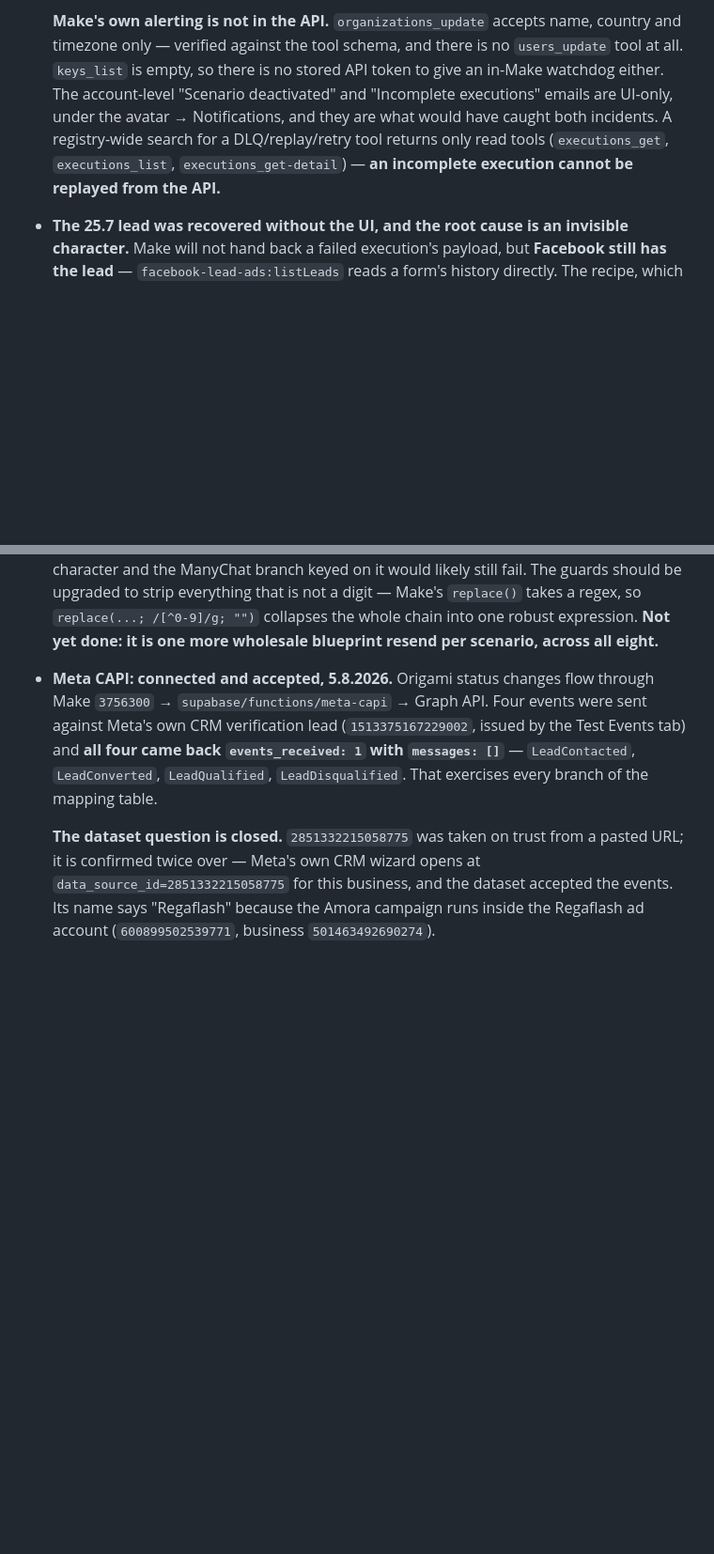
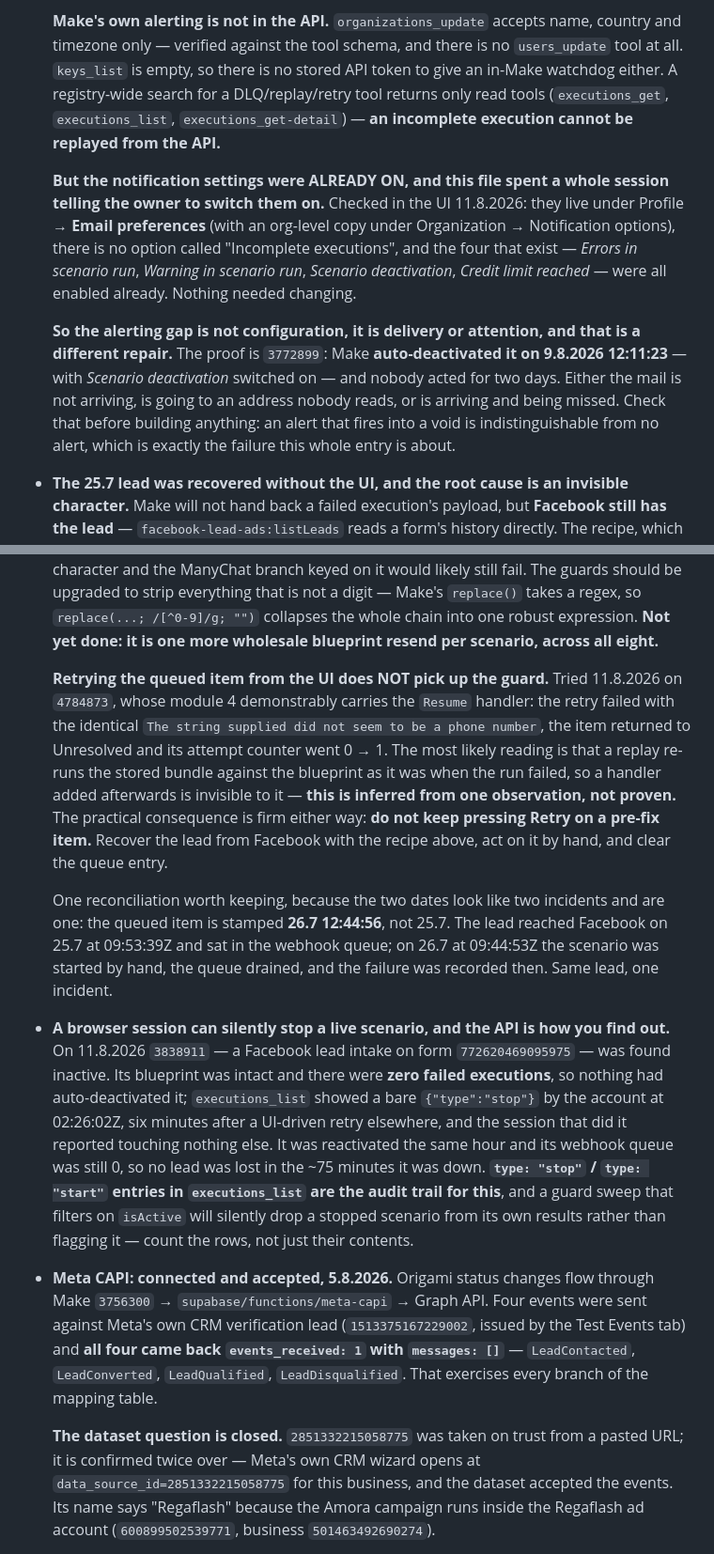
Before and after one commit to Regaflash/amora, a Markdown page: CLAUDE.md, 2 parts joined by grey strips. Shown at 94% size. Drawn GitHub-style; blank space fills up the shorter version.

Commit message:
docs: correct the alerting advice — the settings were already on
Checked in the UI: Make's notification options live under Profile -> Email
preferences (with an org-level copy under Organization -> Notification
options), there is no option called "Incomplete executions", and all four that
exist — Errors in scenario run, Warning in scenario run, Scenario deactivation,
Credit limit reached — were already enabled. The previous entry told the owner
to switch on two settings that had been on the whole time, and rested that
advice on an assumption it never checked.

So the gap is delivery or attention, not configuration, and the repair is
different. Proof: 3772899 was auto-deactivated by Make on 9.8.2026 12:11:23
with Scenario deactivation switched on, and nothing happened for two days.
Its ManyChat module 7 fails validation with a missing required 'value', and 6
call-reminders are stranded in its webhook queue.

Also records two things learned the same day. Retrying a queued item from the
UI does not pick up an error handler added after the failure — tried on
4784873, which demonstrably carries the Resume guard, and the retry failed
identically and bumped the attempt counter; inferred, not proven, but the rule
holds either way: recover from Facebook and clear the entry instead. And the
queued item is stamped 26.7 because that is when the webhook queue was drained
by hand, not when the lead arrived on 25.7 — one incident, not two.

Finally: 3838911, a live Facebook lead intake, was found stopped with an
intact blueprint and zero failed executions. executions_list showed a bare
type:"stop" by the account at 02:26:02Z from a browser session that reported
touching nothing else. Reactivated the same hour; webhook queue still 0, so no
lead was lost. Records that type:"stop"/"start" is the audit trail, and that a
sweep filtering on isActive drops a stopped scenario from its own results
instead of flagging it — count the rows.

Co-Authored-By: Claude Opus 5 <noreply@anthropic.com>
Claude-Session: https://claude.ai/code/session_012nXF8b8CgTCoGhR88EpqZu

```diff
--- a/CLAUDE.md
+++ b/CLAUDE.md
@@ -517,12 +517,26 @@ Because the host is Vercel, header rules live in **`vercel.json`**, not in
   **Make's own alerting is not in the API.** `organizations_update` accepts
   name, country and timezone only — verified against the tool schema, and
   there is no `users_update` tool at all. `keys_list` is empty, so there is no
-  stored API token to give an in-Make watchdog either. The account-level
-  "Scenario deactivated" and "Incomplete executions" emails are UI-only, under
-  the avatar → Notifications, and they are what would have caught both
-  incidents. A registry-wide search for a DLQ/replay/retry tool returns only
-  read tools (`executions_get`, `executions_list`, `executions_get-detail`) —
-  **an incomplete execution cannot be replayed from the API.**
+  stored API token to give an in-Make watchdog either. A registry-wide search
+  for a DLQ/replay/retry tool returns only read tools (`executions_get`,
+  `executions_list`, `executions_get-detail`) — **an incomplete execution
+  cannot be replayed from the API.**
+
+  **But the notification settings were ALREADY ON, and this file spent a whole
+  session telling the owner to switch them on.** Checked in the UI 11.8.2026:
+  they live under Profile → **Email preferences** (with an org-level copy under
+  Organization → Notification options), there is no option called "Incomplete
+  executions", and the four that exist — *Errors in scenario run*, *Warning in
+  scenario run*, *Scenario deactivation*, *Credit limit reached* — were all
+  enabled already. Nothing needed changing.
+
+  **So the alerting gap is not configuration, it is delivery or attention, and
+  that is a different repair.** The proof is `3772899`: Make **auto-deactivated
+  it on 9.8.2026 12:11:23** — with *Scenario deactivation* switched on — and
+  nobody acted for two days. Either the mail is not arriving, is going to an
+  address nobody reads, or is arriving and being missed. Check that before
+  building anything: an alert that fires into a void is indistinguishable from
+  no alert, which is exactly the failure this whole entry is about.
 
 - **The 25.7 lead was recovered without the UI, and the root cause is an
   invisible character.** Make will not hand back a failed execution's payload,
@@ -560,6 +574,37 @@ Because the host is Vercel, header rules live in **`vercel.json`**, not in
   a regex, so `replace(...; /[^0-9]/g; "")` collapses the whole chain into one
   robust expression. **Not yet done: it is one more wholesale blueprint
   resend per scenario, across all eight.**
+
+  **Retrying the queued item from the UI does NOT pick up the guard.** Tried
+  11.8.2026 on `4784873`, whose module 4 demonstrably carries the `Resume`
+  handler: the retry failed with the identical
+  `The string supplied did not seem to be a phone number`, the item returned
+  to Unresolved and its attempt counter went 0 → 1. The most likely reading is
+  that a replay re-runs the stored bundle against the blueprint as it was when
+  the run failed, so a handler added afterwards is invisible to it — **this is
+  inferred from one observation, not proven.** The practical consequence is
+  firm either way: **do not keep pressing Retry on a pre-fix item.** Recover
+  the lead from Facebook with the recipe above, act on it by hand, and clear
+  the queue entry.
+
+  One reconciliation worth keeping, because the two dates look like two
+  incidents and are one: the queued item is stamped **26.7 12:44:56**, not
+  25.7. The lead reached Facebook on 25.7 at 09:53:39Z and sat in the webhook
+  queue; on 26.7 at 09:44:53Z the scenario was started by hand, the queue
+  drained, and the failure was recorded then. Same lead, one incident.
+
+- **A browser session can silently stop a live scenario, and the API is how
+  you find out.** On 11.8.2026 `3838911` — a Facebook lead intake on form
+  `772620469095975` — was found inactive. Its blueprint was intact and there
+  were **zero failed executions**, so nothing had auto-deactivated it;
+  `executions_list` showed a bare `{"type":"stop"}` by the account at
+  02:26:02Z, six minutes after a UI-driven retry elsewhere, and the session
+  that did it reported touching nothing else. It was reactivated the same
+  hour and its webhook queue was still 0, so no lead was lost in the ~75
+  minutes it was down. **`type: "stop"` / `type: "start"` entries in
+  `executions_list` are the audit trail for this**, and a guard sweep that
+  filters on `isActive` will silently drop a stopped scenario from its own
+  results rather than flagging it — count the rows, not just their contents.
 
 - **Meta CAPI: connected and accepted, 5.8.2026.** Origami status changes flow
   through Make `3756300` → `supabase/functions/meta-capi` → Graph API. Four
```
